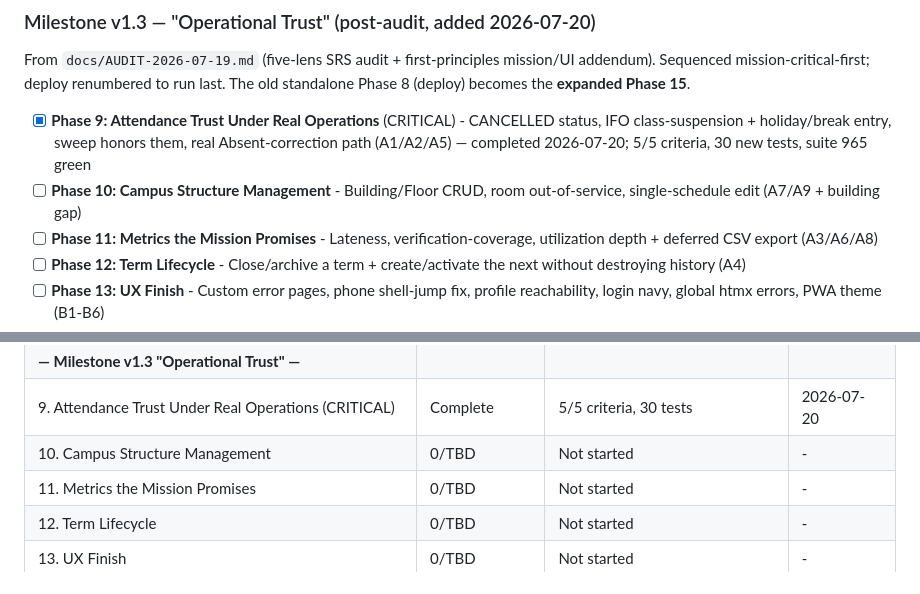
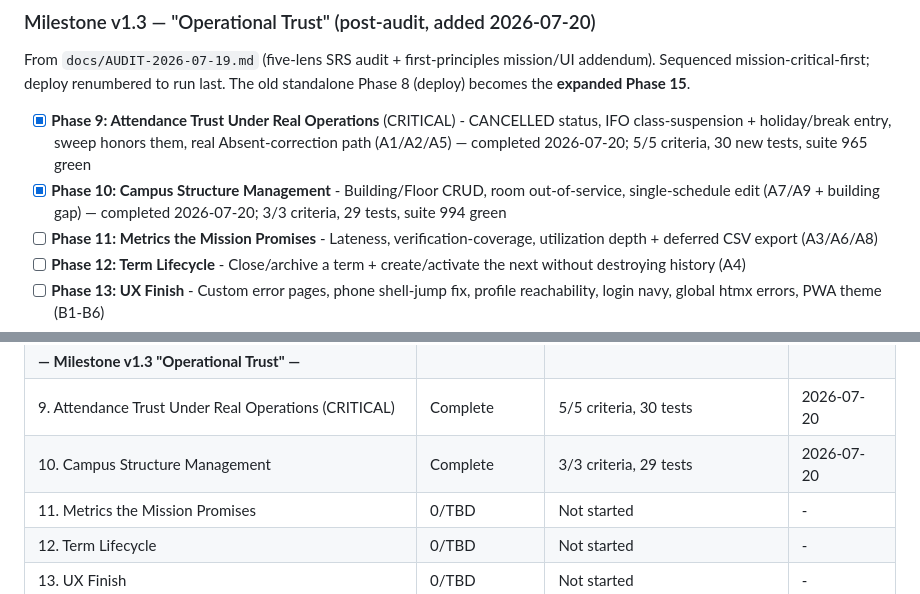
Before and after one commit to Shion-main/fluxtrack-main, a Markdown page: .planning/ROADMAP.md, 2 parts joined by grey strips. Rendered like a GitHub page.

```diff
--- a/.planning/ROADMAP.md
+++ b/.planning/ROADMAP.md
@@ -55,7 +55,7 @@ addendum). Sequenced mission-critical-first; deploy renumbered to run last. The
 standalone Phase 8 (deploy) becomes the **expanded Phase 15**.
 
 - [x] **Phase 9: Attendance Trust Under Real Operations** (CRITICAL) - CANCELLED status, IFO class-suspension + holiday/break entry, sweep honors them, real Absent-correction path (A1/A2/A5) — completed 2026-07-20; 5/5 criteria, 30 new tests, suite 965 green
-- [ ] **Phase 10: Campus Structure Management** - Building/Floor CRUD, room out-of-service, single-schedule edit (A7/A9 + building gap)
+- [x] **Phase 10: Campus Structure Management** - Building/Floor CRUD, room out-of-service, single-schedule edit (A7/A9 + building gap) — completed 2026-07-20; 3/3 criteria, 29 tests, suite 994 green
 - [ ] **Phase 11: Metrics the Mission Promises** - Lateness, verification-coverage, utilization depth + deferred CSV export (A3/A6/A8)
 - [ ] **Phase 12: Term Lifecycle** - Close/archive a term + create/activate the next without destroying history (A4)
 - [ ] **Phase 13: UX Finish** - Custom error pages, phone shell-jump fix, profile reachability, login navy, global htmx errors, PWA theme (B1-B6)
@@ -507,7 +507,7 @@ pulled forward but 9 still precedes any real use.
 | 7. Remaining Operational Surfaces | 12/12 | Complete (verified + UAT) | 2026-07-19 |
 | **— Milestone v1.3 "Operational Trust" —** | | | |
 | 9. Attendance Trust Under Real Operations (CRITICAL) | Complete | 5/5 criteria, 30 tests | 2026-07-20 |
-| 10. Campus Structure Management | 0/TBD | Not started | - |
+| 10. Campus Structure Management | Complete | 3/3 criteria, 29 tests | 2026-07-20 |
 | 11. Metrics the Mission Promises | 0/TBD | Not started | - |
 | 12. Term Lifecycle | 0/TBD | Not started | - |
 | 13. UX Finish | 0/TBD | Not started | - |
```
Also changed, not shown: .planning/STATE.md (+11 -8 lines), 1 other file.
